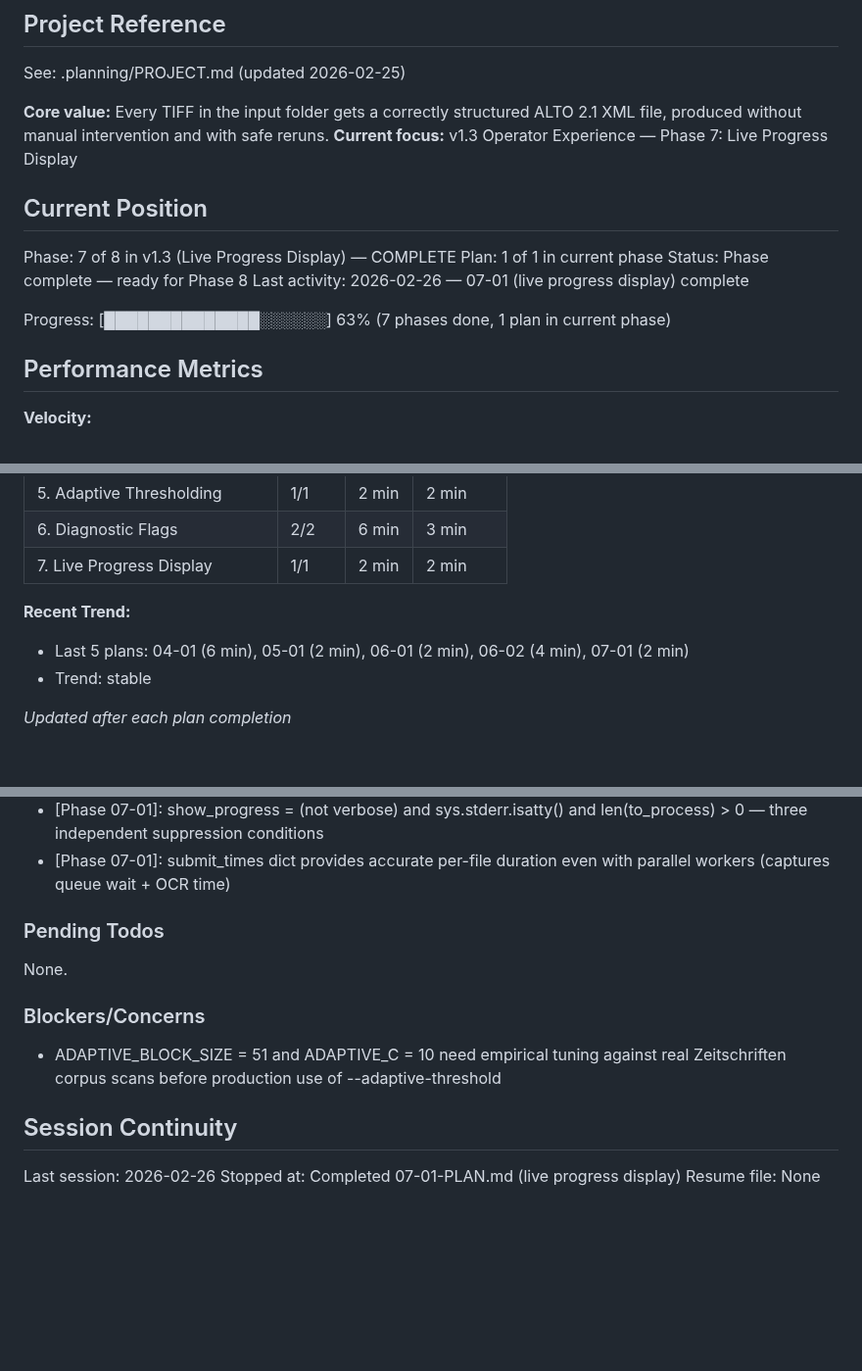
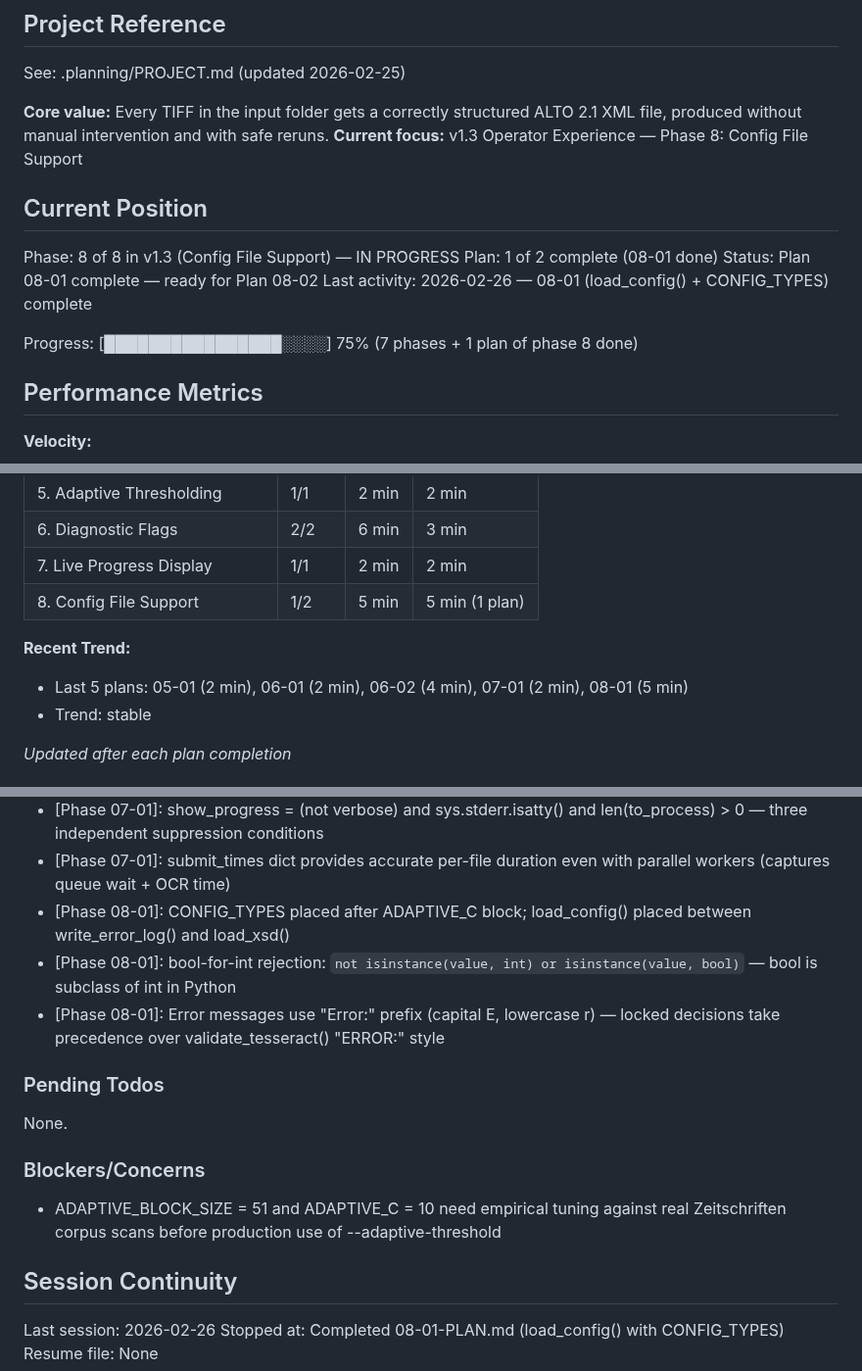
Before and after one commit to KI-ThULB/Zeitschriften-OCR, a Markdown page: .planning/STATE.md, 3 parts joined by grey strips. Shown at 98% size. Rendered like a GitHub page; blank space fills up the shorter version.

Commit message:
docs(08-01): complete load_config() plan
- 08-01-SUMMARY.md: CONFIG_TYPES + load_config() with 15 pytest tests
- STATE.md: advanced to phase 8 plan 1 complete, added key decisions
- ROADMAP.md: phase 8 progress updated (1/2 plans done)

```diff
--- a/.planning/STATE.md
+++ b/.planning/STATE.md
@@ -5,16 +5,16 @@
 See: .planning/PROJECT.md (updated 2026-02-25)
 
 **Core value:** Every TIFF in the input folder gets a correctly structured ALTO 2.1 XML file, produced without manual intervention and with safe reruns.
-**Current focus:** v1.3 Operator Experience — Phase 7: Live Progress Display
+**Current focus:** v1.3 Operator Experience — Phase 8: Config File Support
 
 ## Current Position
 
-Phase: 7 of 8 in v1.3 (Live Progress Display) — COMPLETE
-Plan: 1 of 1 in current phase
-Status: Phase complete — ready for Phase 8
-Last activity: 2026-02-26 — 07-01 (live progress display) complete
+Phase: 8 of 8 in v1.3 (Config File Support) — IN PROGRESS
+Plan: 1 of 2 complete (08-01 done)
+Status: Plan 08-01 complete — ready for Plan 08-02
+Last activity: 2026-02-26 — 08-01 (load_config() + CONFIG_TYPES) complete
 
-Progress: [██████████████░░░░░░] 63% (7 phases done, 1 plan in current phase)
+Progress: [████████████████░░░░] 75% (7 phases + 1 plan of phase 8 done)
 
 ## Performance Metrics
 
@@ -34,9 +34,10 @@ Progress: [██████████████░░░░░░] 63% (7
 | 5. Adaptive Thresholding | 1/1 | 2 min | 2 min |
 | 6. Diagnostic Flags | 2/2 | 6 min | 3 min |
 | 7. Live Progress Display | 1/1 | 2 min | 2 min |
+| 8. Config File Support | 1/2 | 5 min | 5 min (1 plan) |
 
 **Recent Trend:**
-- Last 5 plans: 04-01 (6 min), 05-01 (2 min), 06-01 (2 min), 06-02 (4 min), 07-01 (2 min)
+- Last 5 plans: 05-01 (2 min), 06-01 (2 min), 06-02 (4 min), 07-01 (2 min), 08-01 (5 min)
 - Trend: stable
 
 *Updated after each plan completion*
@@ -60,6 +61,9 @@ Recent decisions affecting current work:
 - [Phase 07-01]: tracker.update(duration) placed after try/except (not in finally) — both success and failure update rolling average
 - [Phase 07-01]: show_progress = (not verbose) and sys.stderr.isatty() and len(to_process) > 0 — three independent suppression conditions
 - [Phase 07-01]: submit_times dict provides accurate per-file duration even with parallel workers (captures queue wait + OCR time)
+- [Phase 08-01]: CONFIG_TYPES placed after ADAPTIVE_C block; load_config() placed between write_error_log() and load_xsd()
+- [Phase 08-01]: bool-for-int rejection: `not isinstance(value, int) or isinstance(value, bool)` — bool is subclass of int in Python
+- [Phase 08-01]: Error messages use "Error:" prefix (capital E, lowercase r) — locked decisions take precedence over validate_tesseract() "ERROR:" style
 
 ### Pending Todos
 
@@ -72,5 +76,5 @@ None.
 ## Session Continuity
 
 Last session: 2026-02-26
-Stopped at: Completed 07-01-PLAN.md (live progress display)
+Stopped at: Completed 08-01-PLAN.md (load_config() with CONFIG_TYPES)
 Resume file: None
```
Also changed, not shown: .planning/ROADMAP.md (+2 -2 lines), 1 other file.
